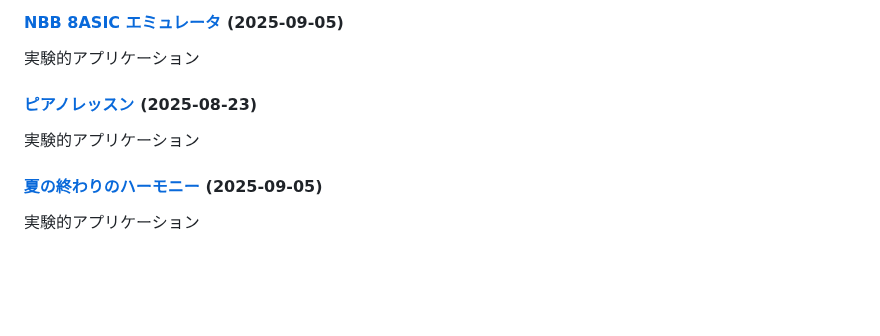
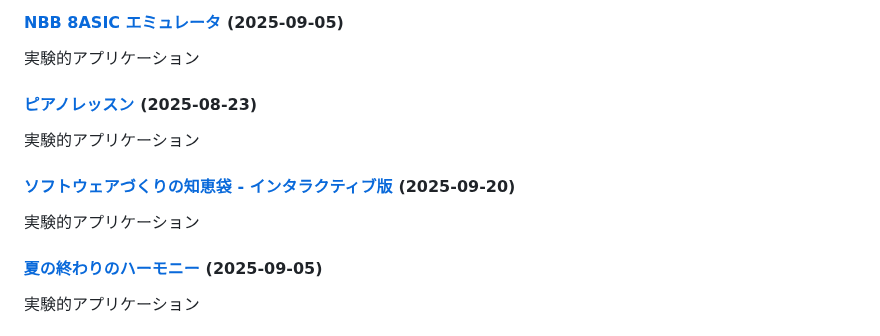
Before and after one commit to ogawahideto/genai, a Markdown page: README.md, the part around the change. Drawn GitHub-style; blank space fills up the shorter version.

Commit message:
Update README.md with new applications (categorized format)
🤖 Auto-generated by post-commit hook

```diff
--- a/README.md
+++ b/README.md
@@ -244,6 +244,9 @@ AI・チャットアプリケーション
 #### [ピアノレッスン](piano-lesson/) (2025-08-23)
 実験的アプリケーション
 
+#### [ソフトウェアづくりの知恵袋 - インタラクティブ版](softwareeng/) (2025-09-20)
+実験的アプリケーション
+
 #### [夏の終わりのハーモニー](summer-end-harmony/) (2025-09-05)
 実験的アプリケーション
 
```
